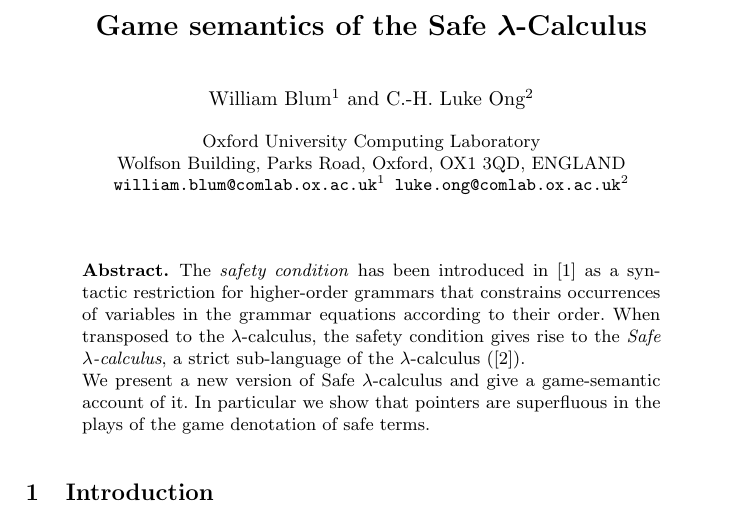
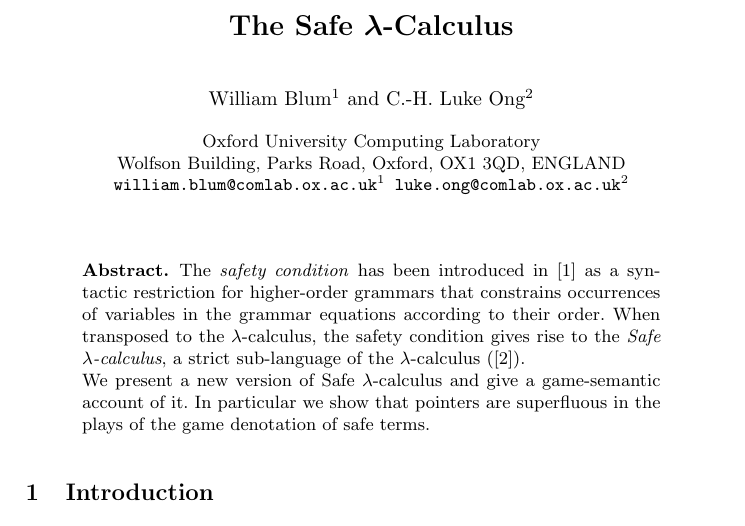
Before and after one commit to blumu/dphil.thesis, a LaTeX thesis (tlca07/tlca07.tex): part of page 1 of 53, cut at the place of the change. Compiled offline with LaTeX, dvips and Ghostscript; a LaTeX package or settings file that is missing is left out.

Commit message:
git-svn-id: svn://localhost@201 79315eeb-8d0d-0410-b3ce-e36577d3b6d3

```diff
--- a/tlca07/tlca07.tex
+++ b/tlca07/tlca07.tex
@@ -154,9 +154,9 @@
 
 \mainmatter              % start of the contributions
 
-\title{Game semantics of the Safe $\lambda$-Calculus}
-
-\titlerunning{Game semantics of the Safe $\lambda$-Calculus}  % abbreviated title (for running head)
+\title{The Safe $\lambda$-Calculus}
+
+\titlerunning{The Safe $\lambda$-Calculus}  % abbreviated title (for running head)
 %                                     also used for the TOC unless
 %                                     \toctitle is used
 
```
Also changed, not shown: 1 other file.
